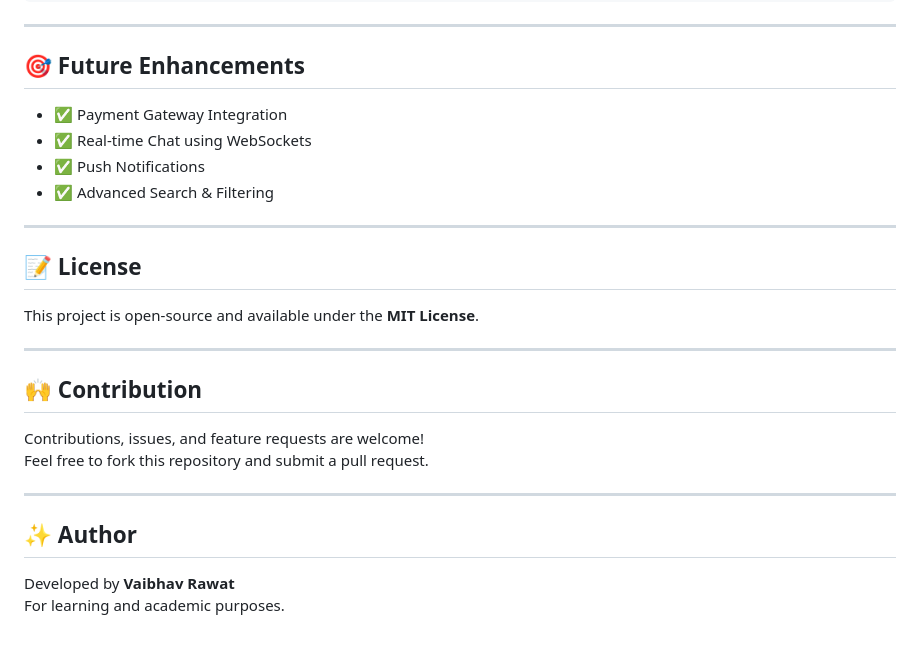
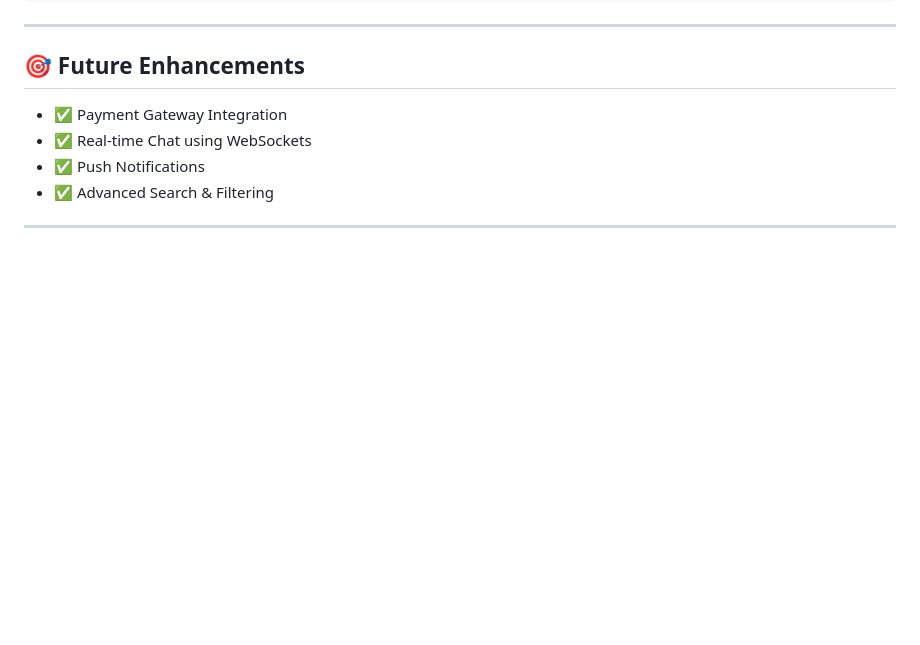
Before and after one commit to vkhushi23/LocalLink-Smart-Local-Services-Platform, a Markdown page: LocalLink-Smart-Local-Services-Platform-main/README.md, the part around the change. Rendered like a GitHub page; blank space fills up the shorter version.

```diff
--- a/LocalLink-Smart-Local-Services-Platform-main/README.md
+++ b/LocalLink-Smart-Local-Services-Platform-main/README.md
@@ -115,18 +115,3 @@ Password: admin123
 - ✅ Advanced Search & Filtering
 
 ---
-
-## 📝 License
-This project is open-source and available under the **MIT License**.
-
----
-
-## 🙌 Contribution
-Contributions, issues, and feature requests are welcome!
-Feel free to fork this repository and submit a pull request.
-
----
-
-## ✨ Author
-Developed by **Vaibhav Rawat**
-For learning and academic purposes.
```
